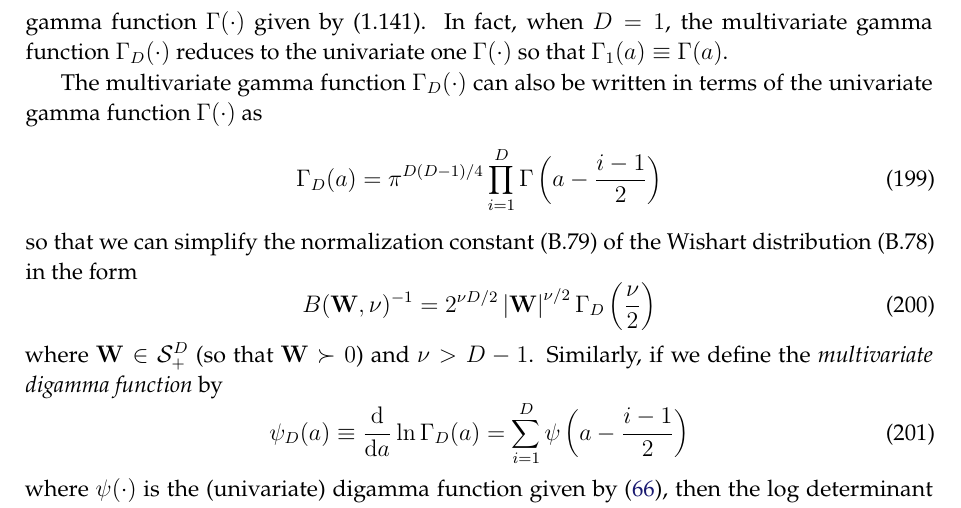
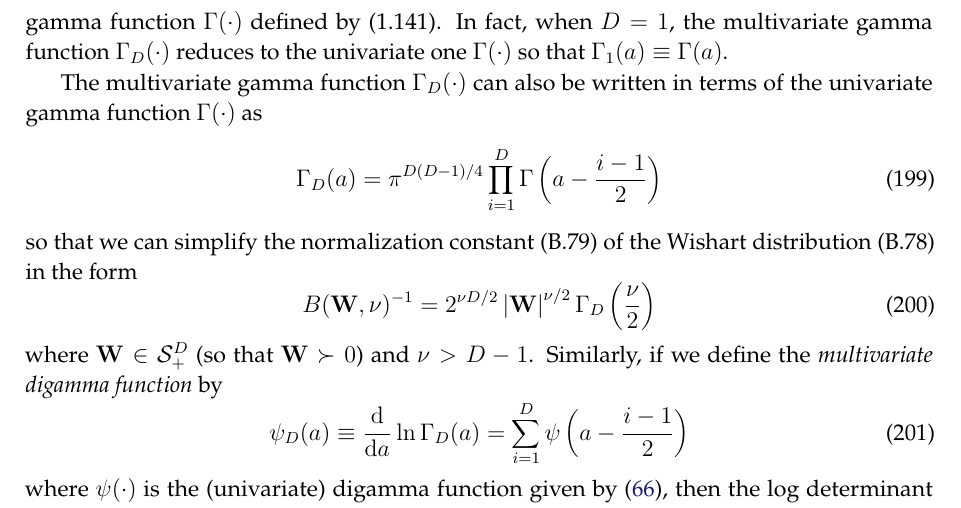
Before and after one commit to yousuketakada/prml_errata, a LaTeX document (prml_errata.tex): part of page 42 of 56, cut so that both start at the same text. Compiled offline with pdfLaTeX.

Commit message:
Edit: Multivariate gamma function

```diff
--- a/prml_errata.tex
+++ b/prml_errata.tex
@@ -3060,7 +3060,7 @@ where $a > (D - 1)/2$; and
 the integration is taken over the space~$\mathcal{S}_{+}^{D}$ of
 symmetric positive-definite matrices of dimensionality~$D$.
 It is a generalization of the ordinary (univariate) gamma function~$\Gamma(\cdot)$
-given by (1.141).
+defined by (1.141).
 In fact, when $D = 1$, the multivariate gamma function~$\Gamma_D (\cdot)$ reduces to
 the univariate one~$\Gamma(\cdot)$
 so that $\Gamma_1 (a) \equiv \Gamma(a)$.
```
